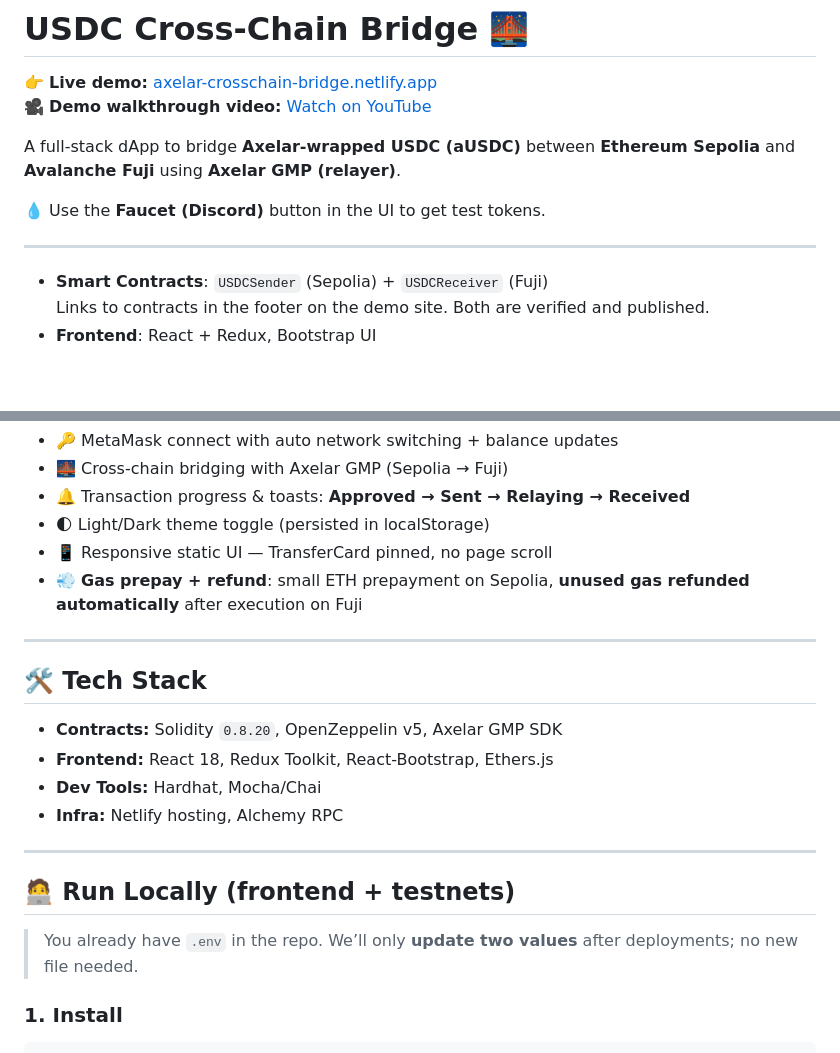
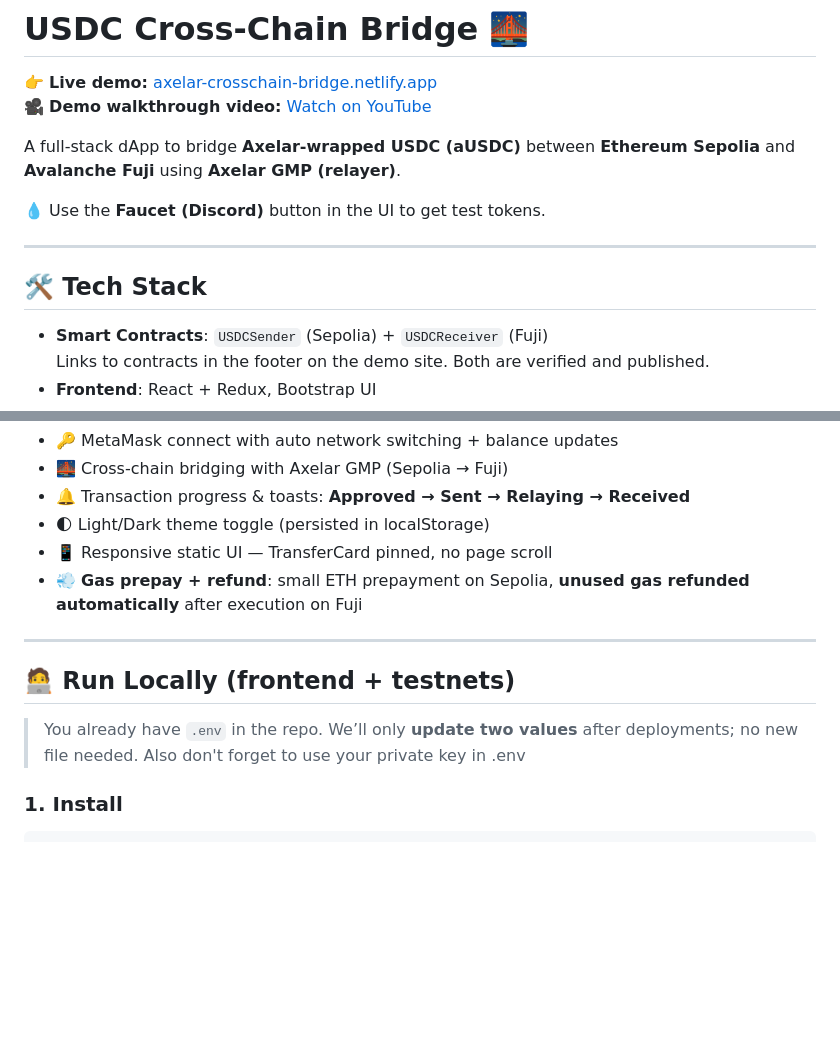
Before and after one commit to Niftie27/Crosschain_bridge, a Markdown page: README.md, 2 parts joined by grey strips. Rendered like a GitHub page; blank space fills up the shorter version.

````diff
--- a/README.md
+++ b/README.md
@@ -9,6 +9,7 @@ A full-stack dApp to bridge **Axelar-wrapped USDC (aUSDC)** between **Ethereum S
 
 ---
 
+## 🛠️ Tech Stack
 - **Smart Contracts**: `USDCSender` (Sepolia) + `USDCReceiver` (Fuji)
   Links to contracts in the footer on the demo site. Both are verified and published.
 - **Frontend**: React + Redux, Bootstrap UI
@@ -40,18 +41,10 @@ Transactions can be tracked on **Etherscan**, **Axelarscan**, and **Snowtrace**.
 
 ---
 
-## 🛠️ Tech Stack
-
-- **Contracts:** Solidity `0.8.20`, OpenZeppelin v5, Axelar GMP SDK
-- **Frontend:** React 18, Redux Toolkit, React-Bootstrap, Ethers.js
-- **Dev Tools:** Hardhat, Mocha/Chai
-- **Infra:** Netlify hosting, Alchemy RPC
-
----
-
 ## 🧑‍💻 Run Locally (frontend + testnets)
 
 > You already have `.env` in the repo. We’ll only **update two values** after deployments; no new file needed.
+> Also don't forget to use your private key in .env
 
 ### 1. Install
 ```bash
````
